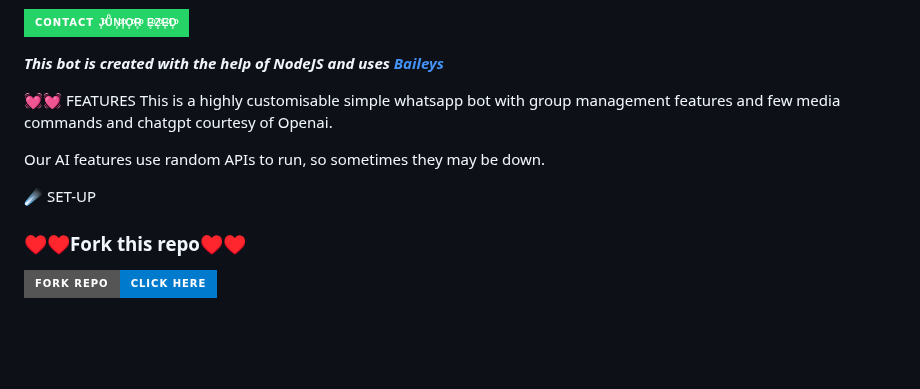
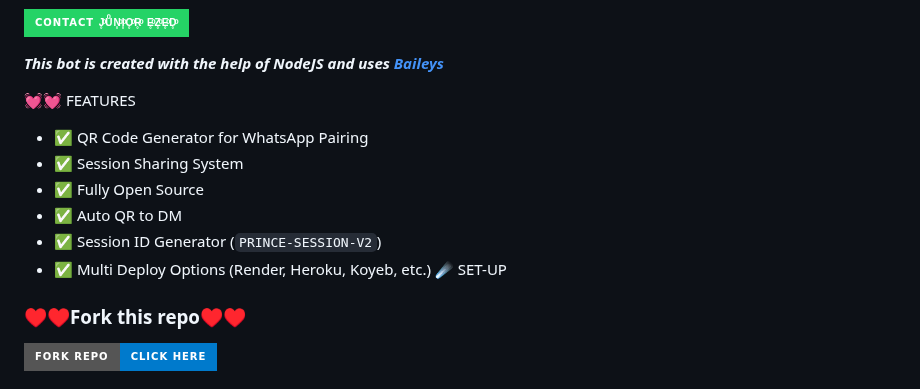
Before and after one commit to Nyanuga/Prince-junior-v2, a Markdown page: README.md, the part around the change. Drawn GitHub-style; badges without logos; blank space fills up the shorter version.

```diff
--- a/README.md
+++ b/README.md
@@ -34,10 +34,12 @@
 ***This bot is created with the help of NodeJS and uses [Baileys](https://github.com/whiskeysockets/Baileys)***
 
 💓💓 FEATURES
-This is a highly customisable simple whatsapp bot with group management features and few media commands and chatgpt courtesy of Openai.
-
-Our AI features use random APIs to run, so sometimes they may be down.
-
+- ✅ QR Code Generator for WhatsApp Pairing
+- ✅ Session Sharing System
+- ✅ Fully Open Source
+- ✅ Auto QR to DM
+- ✅ Session ID Generator (`PRINCE-SESSION-V2`)
+- ✅ Multi Deploy Options (Render, Heroku, Koyeb, etc.)
 ☄️ SET-UP
 
  <h3>♥️♥️Fork this repo♥️♥️</h3>
```
